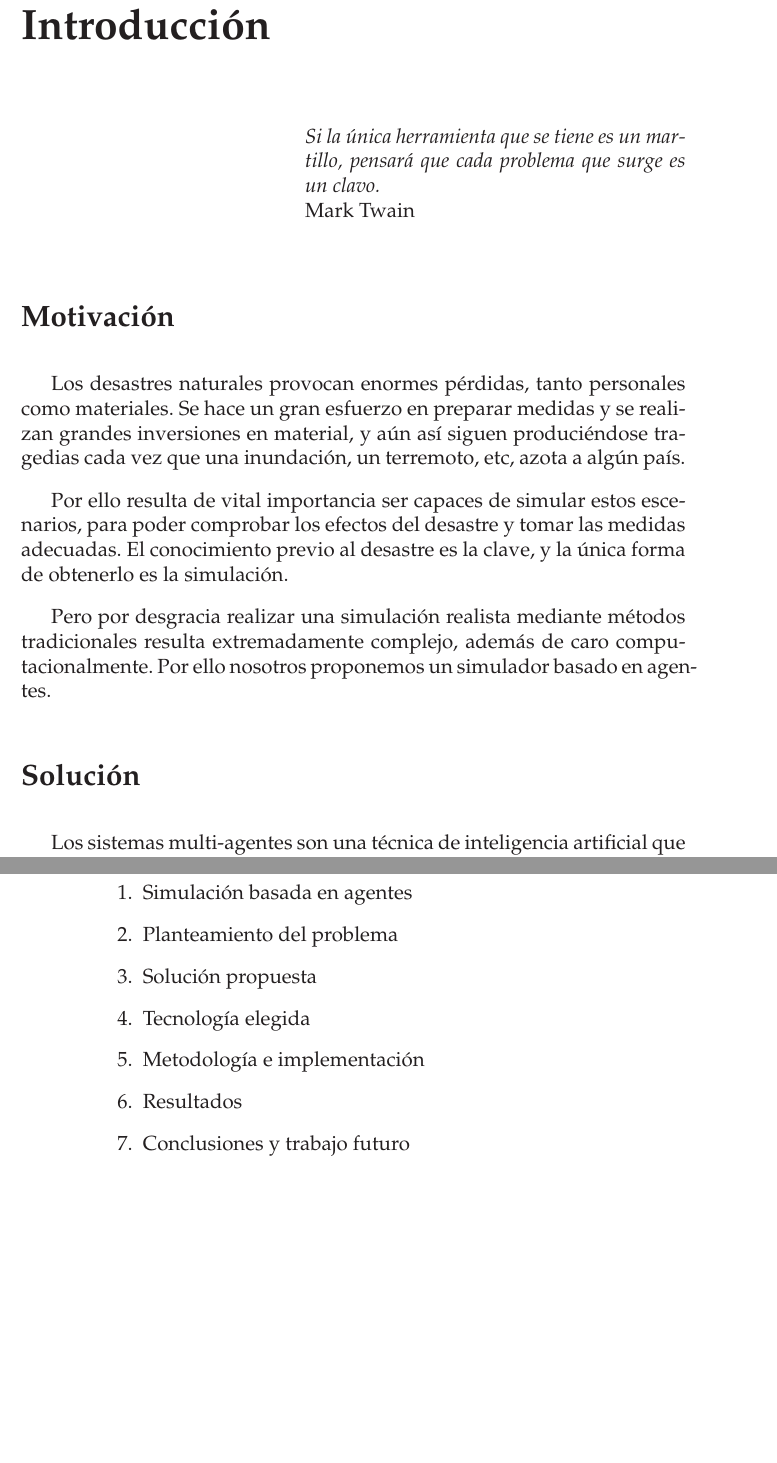
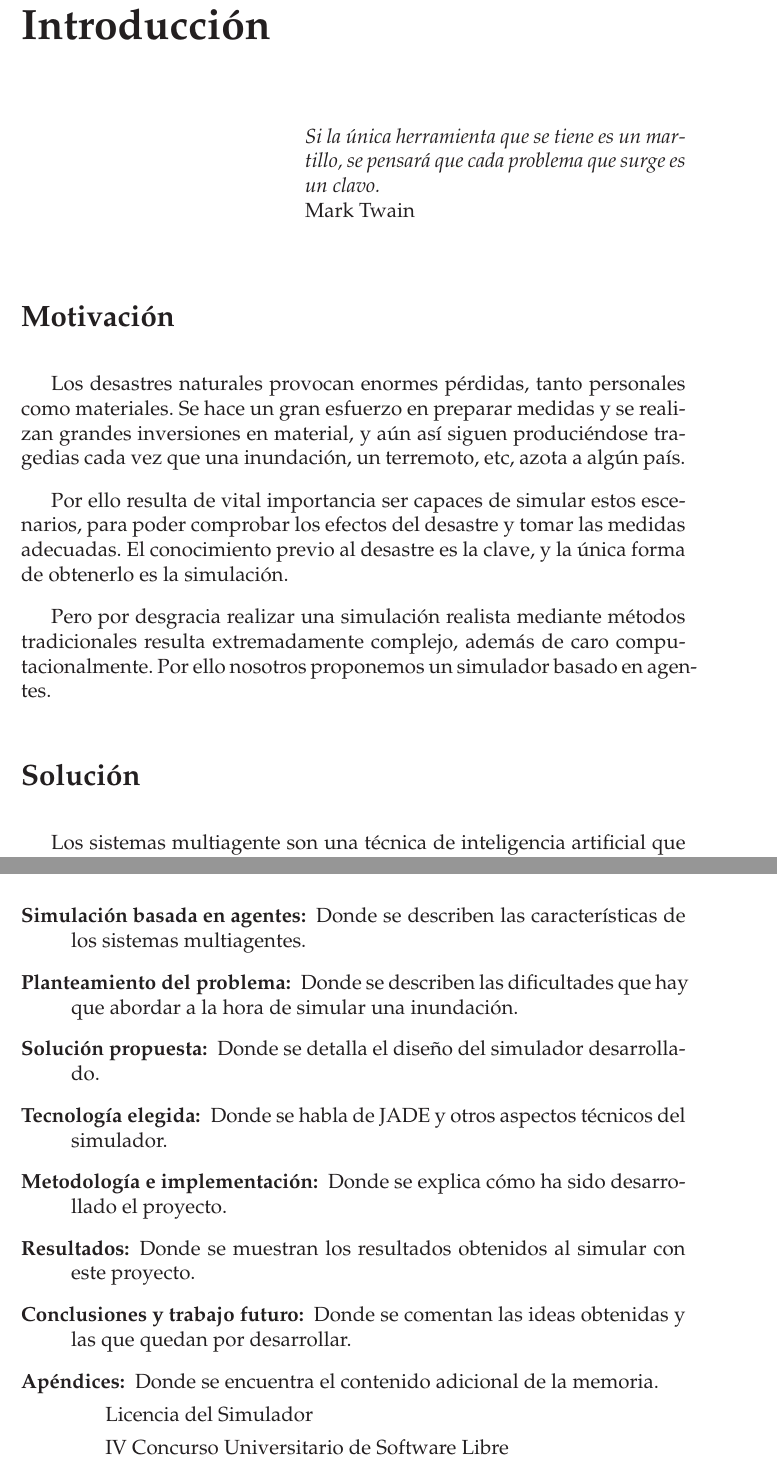
Before and after one commit to ablanco/dissim-memoria, a LaTeX book (dea.tex, which reads capitulo0/cap0.tex): two parts of pages 11 and 12 of 59 before the commit and two parts of pages 11 and 13 of 61 after it, joined at a grey line, cut so that both start at the same text, the shorter picture padded with empty space. Compiled offline with LaTeX, dvips and Ghostscript.

Commit message:
Añadido más contenido a la introducción

```diff
--- a/capitulo0/cap0.tex
+++ b/capitulo0/cap0.tex
@@ -10,8 +10,8 @@
 
 \begin{flushright}
 \begin{minipage}{7.85cm}
-    {\em Si la única herramienta que se tiene es un martillo, pensará que cada
-    problema que surge es un clavo.} \\  Mark Twain
+    {\em Si la única herramienta que se tiene es un martillo, se pensará que
+    cada problema que surge es un clavo.} \\  Mark Twain
 \end{minipage}
 \end{flushright}
 
@@ -35,5 +35,4 @@ computacionalmente. Por ello nosotros proponemos un simulador basado en agentes.
 
 \section*{Solución}
 
-Los sistemas multi-agentes son una técnica de inteligencia artificial que nos
-permiten
+Los sistemas multiagente son una técnica de inteligencia artificial que nos
@@ -40,12 +69,24 @@ permiten
 
 \section*{Estructura de la memoria}
 
-\begin{enumerate}
- \item Simulación basada en agentes
- \item Planteamiento del problema
- \item Solución propuesta
- \item Tecnología elegida
- \item Metodología e implementación
- \item Resultados
- \item Conclusiones y trabajo futuro
-\end{enumerate}
+Esta memoria está dividida en los siguientes capítulos:
+
+\begin{description}
+ \item[Simulación basada en agentes:] Donde se describen las características de
+los sistemas multiagentes.
+ \item[Planteamiento del problema:] Donde se describen las dificultades que hay
+que abordar a la hora de simular una inundación.
+ \item[Solución propuesta:] Donde se detalla el diseño del simulador
+desarrollado.
+ \item[Tecnología elegida:] Donde se habla de JADE y otros aspectos
+técnicos del simulador.
+ \item[Metodología e implementación:] Donde se explica cómo ha sido desarrollado
+el proyecto.
+ \item[Resultados:] Donde se muestran los resultados obtenidos al simular con
+este proyecto.
+ \item[Conclusiones y trabajo futuro:] Donde se comentan las ideas obtenidas y
+las que quedan por desarrollar.
+ \item[Apéndices:] Donde se encuentra el contenido adicional de la memoria.
+  \subitem Licencia del Simulador
+  \subitem IV Concurso Universitario de Software Libre
+\end{description}
```
Also changed, not shown: capitulo0/cap0.tex (30 more changed lines).
